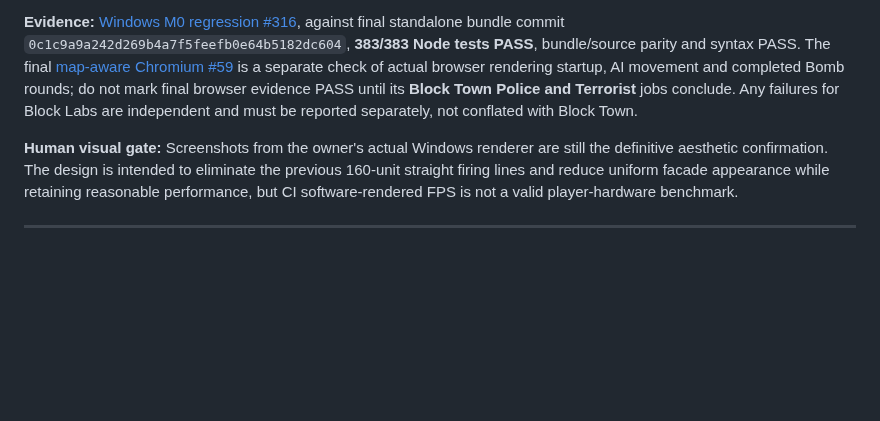
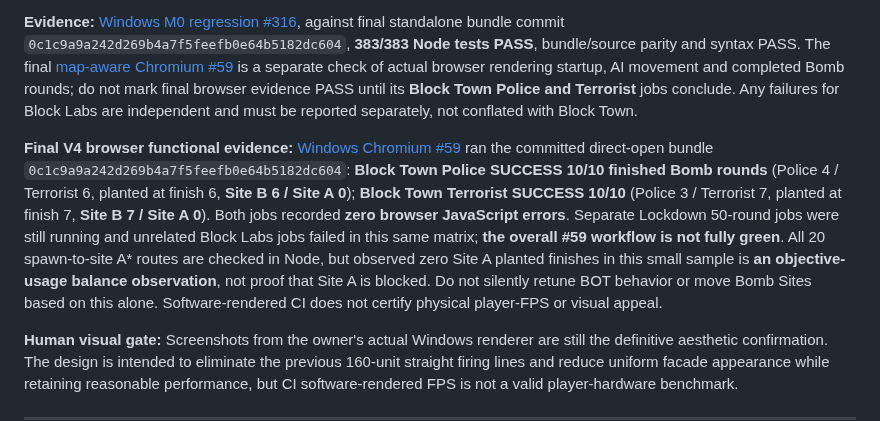
Before and after one commit to Heynode92/blockbudies, a Markdown page: docs/BLOCK_TOWN_IMPLEMENTATION.md, the part around the change. Drawn GitHub-style; blank space fills up the shorter version.

Commit message:
docs(block-town): record V4 Chromium 20-round pass and objective distribution limits

```diff
--- a/docs/BLOCK_TOWN_IMPLEMENTATION.md
+++ b/docs/BLOCK_TOWN_IMPLEMENTATION.md
@@ -19,6 +19,8 @@
 **Measured sightline requirement:** A deterministic Node regression samples navigable world positions on a **3-unit X/Z grid** and emits **6° radial eye-height rays** using the real active `OB` rectangles at y=1.7. The test fails if any sampled geometric ray travels **over 70 world units** (0.12-unit floating-point guard), and also verifies every new cover's exact physical collider and `S.fog.far===70`. The fast geometry check is a **dense sampling acceptance test, not an exhaustive continuous mathematical proof** for every possible sub-grid viewpoint or pitch. Fog achieves the visual cutoff between sample points. Existing site accessibility, spawn protection, map switching and A* tests remain active.
 
 **Evidence:** [Windows M0 regression #316](https://github.com/Heynode92/blockbudies/actions/runs/41193301789), against final standalone bundle commit `0c1c9a9a242d269b4a7f5feefb0e64b5182dc604`, **383/383 Node tests PASS**, bundle/source parity and syntax PASS. The final [map-aware Chromium #59](https://github.com/Heynode92/blockbudies/actions/runs/41193301729) is a separate check of actual browser rendering startup, AI movement and completed Bomb rounds; do not mark final browser evidence PASS until its **Block Town Police and Terrorist** jobs conclude. Any failures for Block Labs are independent and must be reported separately, not conflated with Block Town.
+
+**Final V4 browser functional evidence:** [Windows Chromium #59](https://github.com/Heynode92/blockbudies/actions/runs/41193301729) ran the committed direct-open bundle `0c1c9a9a242d269b4a7f5feefb0e64b5182dc604`: **Block Town Police SUCCESS 10/10 finished Bomb rounds** (Police 4 / Terrorist 6, planted at finish 6, **Site B 6 / Site A 0**); **Block Town Terrorist SUCCESS 10/10** (Police 3 / Terrorist 7, planted at finish 7, **Site B 7 / Site A 0**). Both jobs recorded **zero browser JavaScript errors**. Separate Lockdown 50-round jobs were still running and unrelated Block Labs jobs failed in this same matrix; **the overall #59 workflow is not fully green**. All 20 spawn-to-site A* routes are checked in Node, but observed zero Site A planted finishes in this small sample is **an objective-usage balance observation**, not proof that Site A is blocked. Do not silently retune BOT behavior or move Bomb Sites based on this alone. Software-rendered CI does not certify physical player-FPS or visual appeal.
 
 **Human visual gate:** Screenshots from the owner's actual Windows renderer are still the definitive aesthetic confirmation. The design is intended to eliminate the previous 160-unit straight firing lines and reduce uniform facade appearance while retaining reasonable performance, but CI software-rendered FPS is not a valid player-hardware benchmark.
 
```
